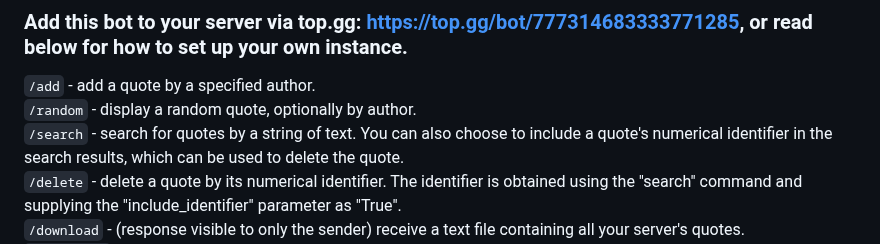
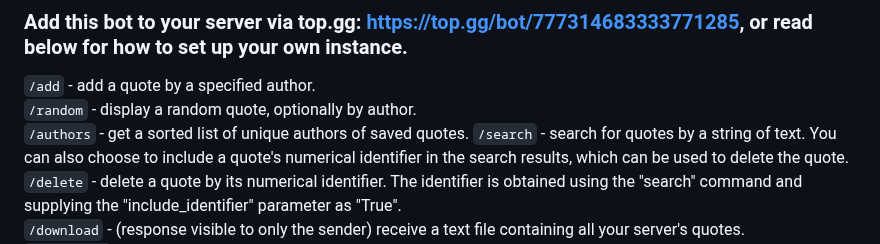
Before and after one commit to AlecM33/quote-bot, a Markdown page: README.md, the part around the change. Drawn GitHub-style.

```diff
--- a/README.md
+++ b/README.md
@@ -12,6 +12,7 @@ A discord bot for saving and displaying memorable quotes from your friends.
 
 `/add` - add a quote by a specified author.<br>
 `/random` - display a random quote, optionally by author.<br>
+`/authors` - get a sorted list of unique authors of saved quotes.
 `/search` - search for quotes by a string of text. You can also choose to include a quote's numerical identifier in the search results, which can be used to delete the quote.<br>
 `/delete` - delete a quote by its numerical identifier. The identifier is obtained using the "search" command and supplying the "include_identifier" parameter as "True".<br>
 `/download` - (response visible to only the sender) receive a text file containing all your server's quotes.<br>
```
